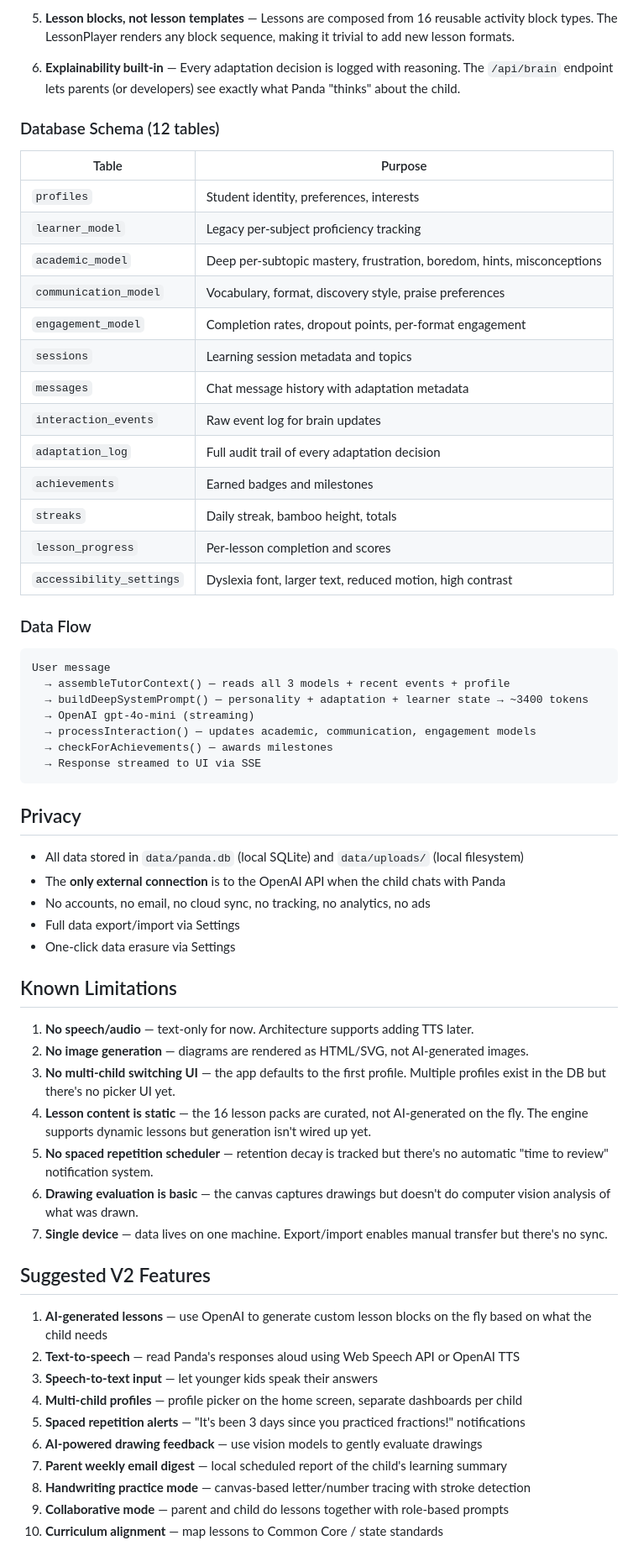
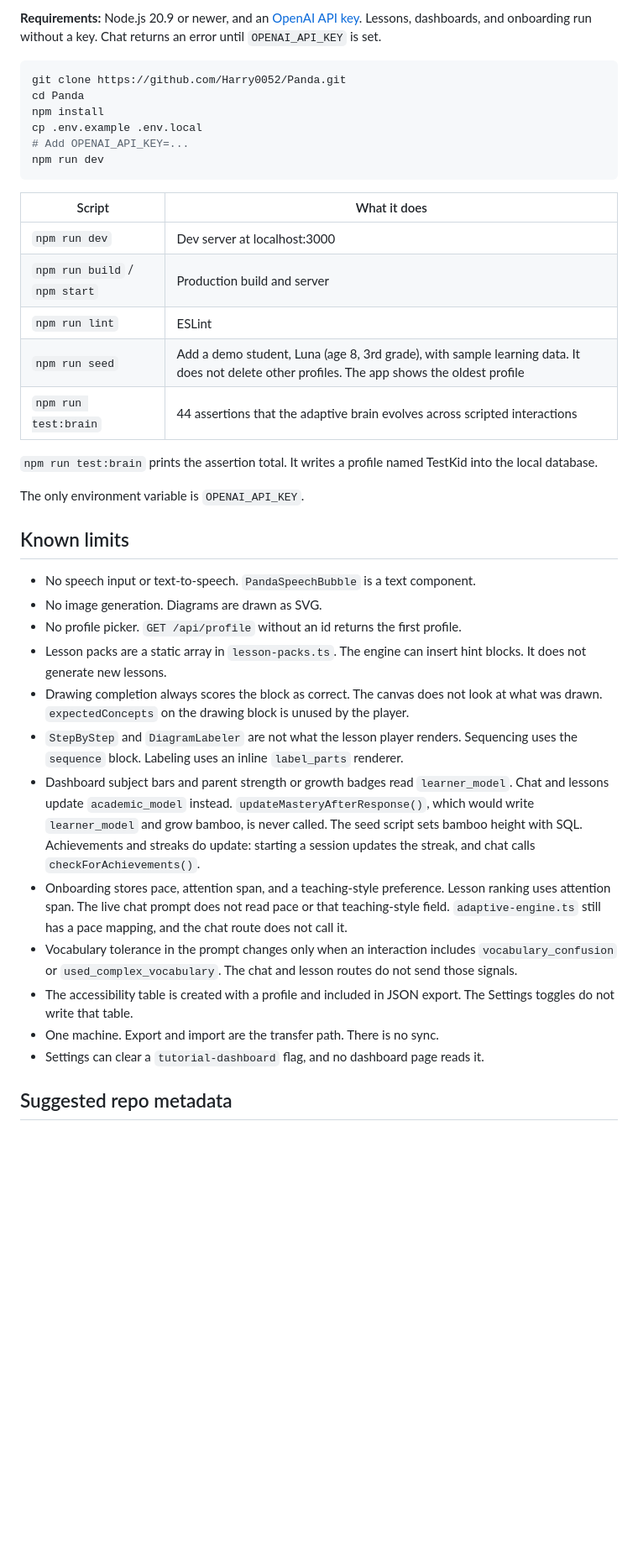
Before and after one commit to Harry0052/Panda, a Markdown page: README.md, the part around one of its changes. Shown at 84% size. Drawn GitHub-style; blank space fills up the shorter version.

````diff
--- a/README.md
+++ b/README.md
@@ -145,66 +107,41 @@ data/
 
-5. **Lesson blocks, not lesson templates** — Lessons are composed from 16 reusable activity block types. The LessonPlayer renders any block sequence, making it trivial to add new lesson formats.
+**Requirements:** Node.js 20.9 or newer, and an [OpenAI API key](https://platform.openai.com). Lessons, dashboards, and onboarding run without a key. Chat returns an error until `OPENAI_API_KEY` is set.
 
-6. **Explainability built-in** — Every adaptation decision is logged with reasoning. The `/api/brain` endpoint lets parents (or developers) see exactly what Panda "thinks" about the child.
-
-### Database Schema (12 tables)
-
-| Table | Purpose |
-|-------|---------|
-| `profiles` | Student identity, preferences, interests |
-| `learner_model` | Legacy per-subject proficiency tracking |
-| `academic_model` | Deep per-subtopic mastery, frustration, boredom, hints, misconceptions |
-| `communication_model` | Vocabulary, format, discovery style, praise preferences |
-| `engagement_model` | Completion rates, dropout points, per-format engagement |
-| `sessions` | Learning session metadata and topics |
-| `messages` | Chat message history with adaptation metadata |
-| `interaction_events` | Raw event log for brain updates |
-| `adaptation_log` | Full audit trail of every adaptation decision |
-| `achievements` | Earned badges and milestones |
-| `streaks` | Daily streak, bamboo height, totals |
-| `lesson_progress` | Per-lesson completion and scores |
-| `accessibility_settings` | Dyslexia font, larger text, reduced motion, high contrast |
-
-### Data Flow
-
-```
-User message
-  → assembleTutorContext() — reads all 3 models + recent events + profile
-  → buildDeepSystemPrompt() — personality + adaptation + learner state → ~3400 tokens
-  → OpenAI gpt-4o-mini (streaming)
-  → processInteraction() — updates academic, communication, engagement models
-  → checkForAchievements() — awards milestones
-  → Response streamed to UI via SSE
+```bash
+git clone https://github.com/Harry0052/Panda.git
+cd Panda
+npm install
+cp .env.example .env.local
+# Add OPENAI_API_KEY=...
+npm run dev
 ```
 
-## Privacy
+| Script | What it does |
+| --- | --- |
+| `npm run dev` | Dev server at localhost:3000 |
+| `npm run build` / `npm start` | Production build and server |
+| `npm run lint` | ESLint |
+| `npm run seed` | Add a demo student, Luna (age 8, 3rd grade), with sample learning data. It does not delete other profiles. The app shows the oldest profile |
+| `npm run test:brain` | 44 assertions that the adaptive brain evolves across scripted interactions |
 
-- All data stored in `data/panda.db` (local SQLite) and `data/uploads/` (local filesystem)
-- The **only external connection** is to the OpenAI API when the child chats with Panda
-- No accounts, no email, no cloud sync, no tracking, no analytics, no ads
-- Full data export/import via Settings
-- One-click data erasure via Settings
+`npm run test:brain` prints the assertion total. It writes a profile named TestKid into the local database.
 
-## Known Limitations
+The only environment variable is `OPENAI_API_KEY`.
 
-1. **No speech/audio** — text-only for now. Architecture supports adding TTS later.
-2. **No image generation** — diagrams are rendered as HTML/SVG, not AI-generated images.
-3. **No multi-child switching UI** — the app defaults to the first profile. Multiple profiles exist in the DB but there's no picker UI yet.
-4. **Lesson content is static** — the 16 lesson packs are curated, not AI-generated on the fly. The engine supports dynamic lessons but generation isn't wired up yet.
-5. **No spaced repetition scheduler** — retention decay is tracked but there's no automatic "time to review" notification system.
-6. **Drawing evaluation is basic** — the canvas captures drawings but doesn't do computer vision analysis of what was drawn.
-7. **Single device** — data lives on one machine. Export/import enables manual transfer but there's no sync.
+## Known limits
 
-## Suggested V2 Features
+- No speech input or text-to-speech. `PandaSpeechBubble` is a text component.
+- No image generation. Diagrams are drawn as SVG.
+- No profile picker. `GET /api/profile` without an id returns the first profile.
+- Lesson packs are a static array in `lesson-packs.ts`. The engine can insert hint blocks. It does not generate new lessons.
+- Drawing completion always scores the block as correct. The canvas does not look at what was drawn. `expectedConcepts` on the drawing block is unused by the player.
+- `StepByStep` and `DiagramLabeler` are not what the lesson player renders. Sequencing uses the `sequence` block. Labeling uses an inline `label_parts` renderer.
+- Dashboard subject bars and parent strength or growth badges read `learner_model`. Chat and lessons update `academic_model` instead. `updateMasteryAfterResponse()`, which would write `learner_model` and grow bamboo, is never called. The seed script sets bamboo height with SQL. Achievements and streaks do update: starting a session updates the streak, and chat calls `checkForAchievements()`.
+- Onboarding stores pace, attention span, and a teaching-style preference. Lesson ranking uses attention span. The live chat prompt does not read pace or that teaching-style field. `adaptive-engine.ts` still has a pace mapping, and the chat route does not call it.
+- Vocabulary tolerance in the prompt changes only when an interaction includes `vocabulary_confusion` or `used_complex_vocabulary`. The chat and lesson routes do not send those signals.
+- The accessibility table is created with a profile and included in JSON export. The Settings toggles do not write that table.
+- One machine. Export and import are the transfer path. There is no sync.
+- Settings can clear a `tutorial-dashboard` flag, and no dashboard page reads it.
 
-1. **AI-generated lessons** — use OpenAI to generate custom lesson blocks on the fly based on what the child needs
-2. **Text-to-speech** — read Panda's responses aloud using Web Speech API or OpenAI TTS
-3. **Speech-to-text input** — let younger kids speak their answers
-4. **Multi-child profiles** — profile picker on the home screen, separate dashboards per child
-5. **Spaced repetition alerts** — "It's been 3 days since you practiced fractions!" notifications
-6. **AI-powered drawing feedback** — use vision models to gently evaluate drawings
-7. **Parent weekly email digest** — local scheduled report of the child's learning summary
-8. **Handwriting practice mode** — canvas-based letter/number tracing with stroke detection
-9. **Collaborative mode** — parent and child do lessons together with role-based prompts
-10. **Curriculum alignment** — map lessons to Common Core / state standards
+## Suggested repo metadata
 
````
Also changed, not shown: other parts of README.md (+78 -126 lines), docs/screenshots/dashboard-child.png (added), docs/screenshots/dashboard-parent.png (added), docs/screenshots/landing.png (added), docs/screenshots/lesson-fractions.png (added), docs/screenshots/lessons.png (added), 2 other files.
